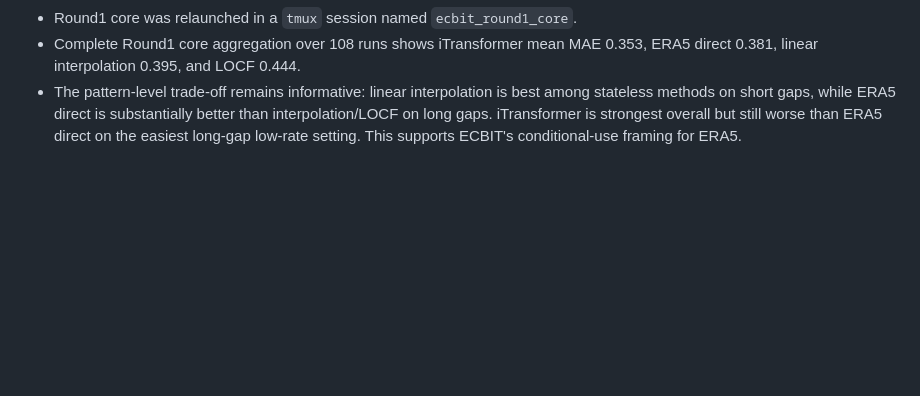
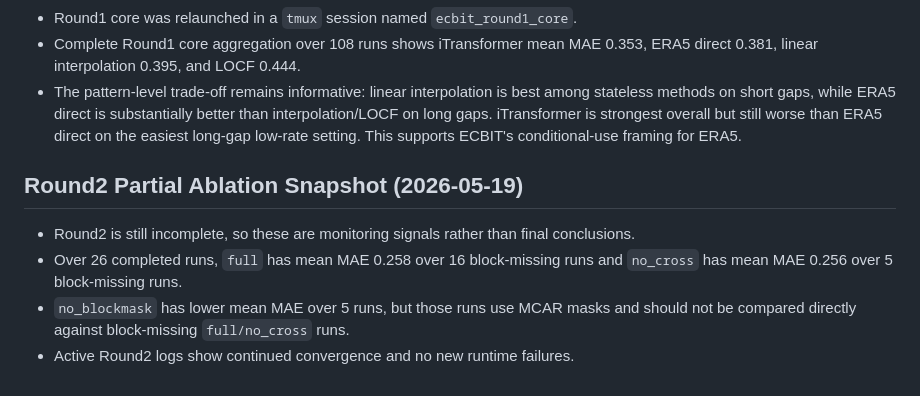
Before and after one commit to JekYUlll/ECBIT, a Markdown page: agent/findings.md, the part around the change. GitHub-like rendering; blank space fills up the shorter version.

```diff
--- a/agent/findings.md
+++ b/agent/findings.md
@@ -197,3 +197,10 @@ Important correction: an initial selection with only mean core completeness reta
 - Round1 core was relaunched in a `tmux` session named `ecbit_round1_core`.
 - Complete Round1 core aggregation over 108 runs shows iTransformer mean MAE 0.353, ERA5 direct 0.381, linear interpolation 0.395, and LOCF 0.444.
 - The pattern-level trade-off remains informative: linear interpolation is best among stateless methods on short gaps, while ERA5 direct is substantially better than interpolation/LOCF on long gaps. iTransformer is strongest overall but still worse than ERA5 direct on the easiest long-gap low-rate setting. This supports ECBIT's conditional-use framing for ERA5.
+
+## Round2 Partial Ablation Snapshot (2026-05-19)
+
+- Round2 is still incomplete, so these are monitoring signals rather than final conclusions.
+- Over 26 completed runs, `full` has mean MAE 0.258 over 16 block-missing runs and `no_cross` has mean MAE 0.256 over 5 block-missing runs.
+- `no_blockmask` has lower mean MAE over 5 runs, but those runs use MCAR masks and should not be compared directly against block-missing `full/no_cross` runs.
+- Active Round2 logs show continued convergence and no new runtime failures.
```
Also changed, not shown: agent/progress.md (+9 -0 lines).
